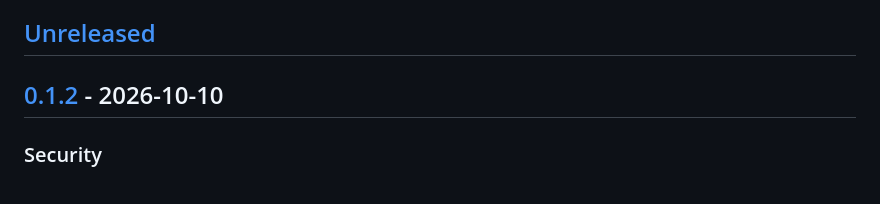
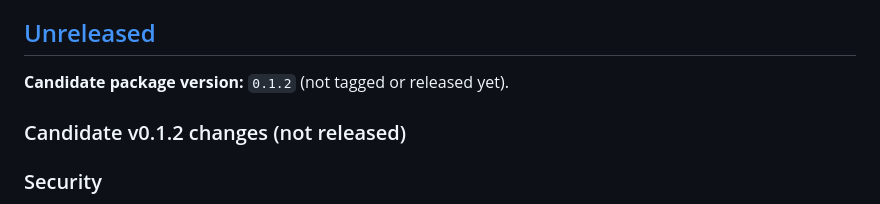
Before and after one commit to AFLAHAFI/castuo-e3-001, a Markdown page: CHANGELOG.md, the part around one of its changes. Drawn GitHub-style.

```diff
--- a/CHANGELOG.md
+++ b/CHANGELOG.md
@@ -4,7 +4,9 @@ All notable changes to this repository are documented here. Versions follow [Sem
 
 ## [Unreleased]
 
-## [0.1.2] - 2026-10-10
+**Candidate package version:** `0.1.2` (not tagged or released yet).
+
+### Candidate v0.1.2 changes (not released)
 
 ### Security
 - `e3bundle verify` rejects manifest paths that alias the same file under another name (`./file`, `a//b`, `a/./b`, trailing `/`) and paths containing NUL, so one file cannot be declared twice under different names.
```
Also changed, not shown: other parts of CHANGELOG.md (+1 -2 lines), README.md (+4 -29 lines).
